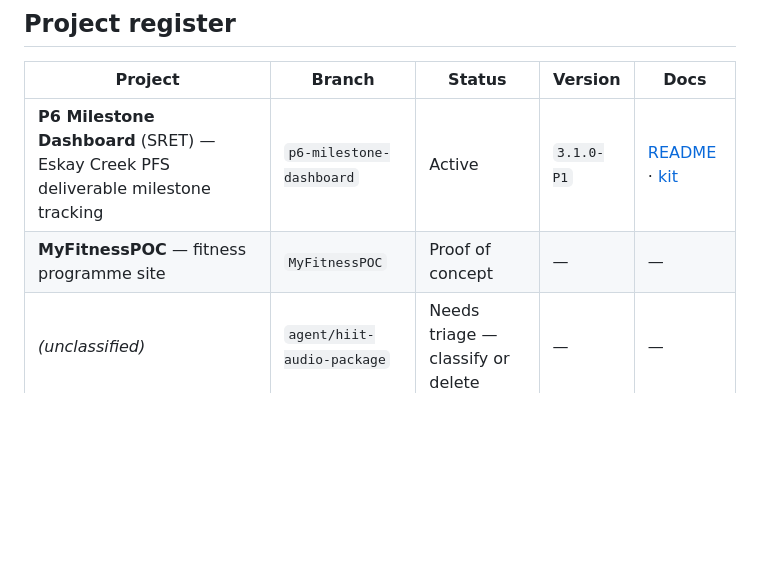
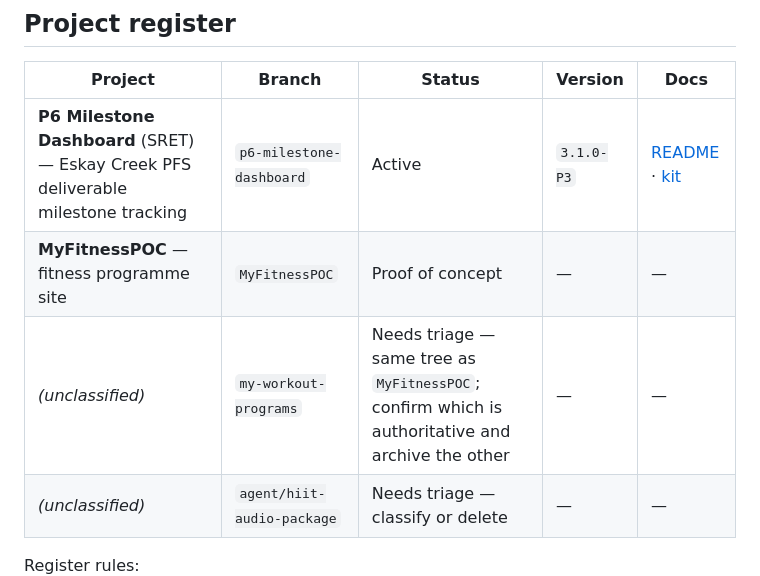
Before and after one commit to MattGestic/MyActivities, a Markdown page: README.md, the part around the change. Drawn GitHub-style; blank space fills up the shorter version.

Commit message:
Update register: default branch settled, new branches, P6 at P3
main has been deleted and main-projects-hub is now the repository
default, so the register no longer lists main.

my-workout-programs added as needs-triage: it currently points at the
same tree as MyFitnessPOC, so one of the two is authoritative and the
other should be archived per the repository model. Recording it rather
than guessing which.

P6 Milestone Dashboard version updated to 3.1.0-P3.

Co-Authored-By: Claude Opus 5 <noreply@anthropic.com>
Claude-Session: https://claude.ai/code/session_01YW3qqJqBxraUwUurKBvU7o

```diff
--- a/README.md
+++ b/README.md
@@ -16,8 +16,9 @@ This branch holds no application code. It carries three things:
 
 | Project | Branch | Status | Version | Docs |
 |---|---|---|---|---|
-| **P6 Milestone Dashboard** (SRET) — Eskay Creek PFS deliverable milestone tracking | `p6-milestone-dashboard` | Active | `3.1.0-P1` | [README](https://github.com/MattGestic/MyActivities/blob/p6-milestone-dashboard/Projects/P6-Milestone-Dashboard/README.md) · [kit](https://github.com/MattGestic/MyActivities/tree/p6-milestone-dashboard/Projects/P6-Milestone-Dashboard/docs) |
+| **P6 Milestone Dashboard** (SRET) — Eskay Creek PFS deliverable milestone tracking | `p6-milestone-dashboard` | Active | `3.1.0-P3` | [README](https://github.com/MattGestic/MyActivities/blob/p6-milestone-dashboard/Projects/P6-Milestone-Dashboard/README.md) · [kit](https://github.com/MattGestic/MyActivities/tree/p6-milestone-dashboard/Projects/P6-Milestone-Dashboard/docs) |
 | **MyFitnessPOC** — fitness programme site | `MyFitnessPOC` | Proof of concept | — | — |
+| *(unclassified)* | `my-workout-programs` | Needs triage — same tree as `MyFitnessPOC`; confirm which is authoritative and archive the other | — | — |
 | *(unclassified)* | `agent/hiit-audio-package` | Needs triage — classify or delete | — | — |
 
 Register rules:
```
